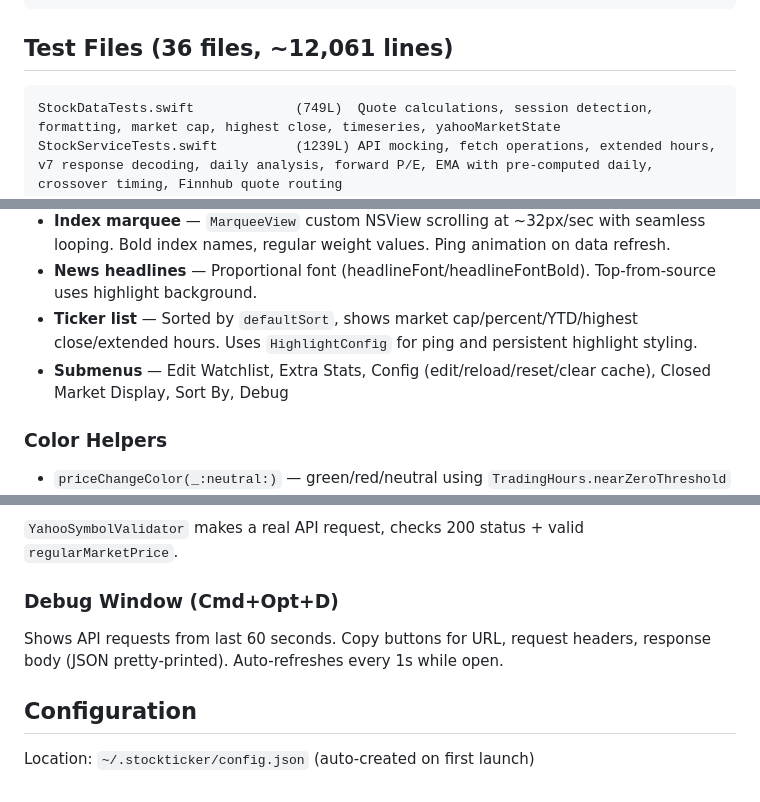
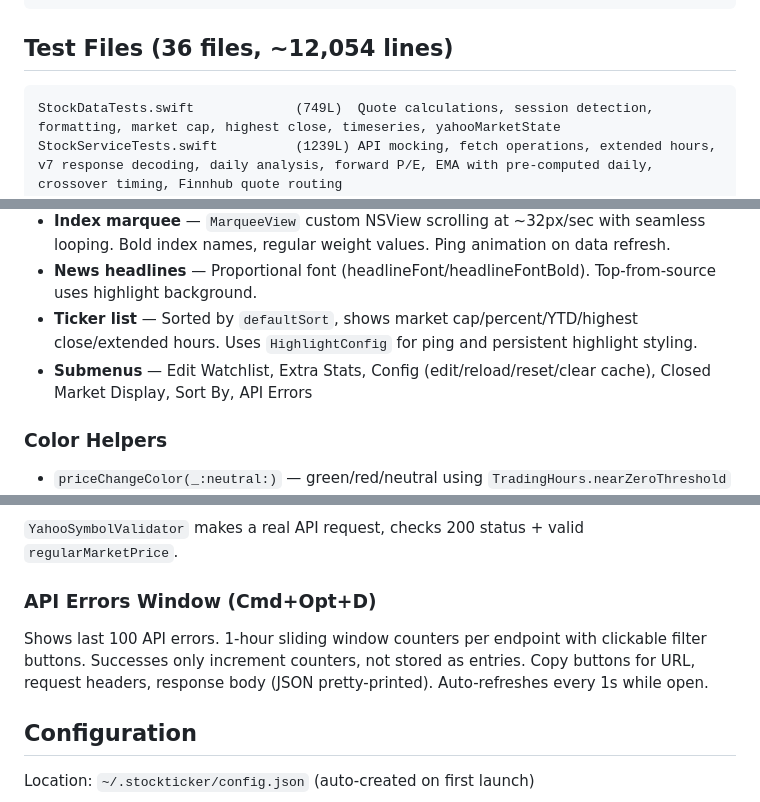
Before and after one commit to alanmarcero/StockTicker-macOS, a Markdown page: CLAUDE.md, 3 parts joined by grey strips. Rendered like a GitHub page.

````diff
--- a/CLAUDE.md
+++ b/CLAUDE.md
@@ -79,7 +79,7 @@ EMACache.swift                   (119L)  EMA cache manager (actor), daily refres
 ThrottledTaskGroup.swift         (50L)   Bounded concurrency utility with Backfill, FinnhubBackfill, and FinnhubQuote throttle modes
 ```
 
-## Test Files (36 files, ~12,061 lines)
+## Test Files (36 files, ~12,054 lines)
 
 ```
 StockDataTests.swift             (749L)  Quote calculations, session detection, formatting, market cap, highest close, timeseries, yahooMarketState
@@ -651,7 +651,7 @@ Rotates through watchlist symbols at `menuBarRotationInterval` during regular ho
 - **Index marquee** — `MarqueeView` custom NSView scrolling at ~32px/sec with seamless looping. Bold index names, regular weight values. Ping animation on data refresh.
 - **News headlines** — Proportional font (headlineFont/headlineFontBold). Top-from-source uses highlight background.
 - **Ticker list** — Sorted by `defaultSort`, shows market cap/percent/YTD/highest close/extended hours. Uses `HighlightConfig` for ping and persistent highlight styling.
-- **Submenus** — Edit Watchlist, Extra Stats, Config (edit/reload/reset/clear cache), Closed Market Display, Sort By, Debug
+- **Submenus** — Edit Watchlist, Extra Stats, Config (edit/reload/reset/clear cache), Closed Market Display, Sort By, API Errors
 
 ### Color Helpers
 - `priceChangeColor(_:neutral:)` — green/red/neutral using `TradingHours.nearZeroThreshold`
@@ -663,8 +663,8 @@ Rotates through watchlist symbols at `menuBarRotationInterval` during regular ho
 ### Symbol Validation
 `YahooSymbolValidator` makes a real API request, checks 200 status + valid `regularMarketPrice`.
 
-### Debug Window (Cmd+Opt+D)
-Shows API requests from last 60 seconds. Copy buttons for URL, request headers, response body (JSON pretty-printed). Auto-refreshes every 1s while open.
+### API Errors Window (Cmd+Opt+D)
+Shows last 100 API errors. 1-hour sliding window counters per endpoint with clickable filter buttons. Successes only increment counters, not stored as entries. Copy buttons for URL, request headers, response body (JSON pretty-printed). Auto-refreshes every 1s while open.
 
 ## Configuration
 
````
Also changed, not shown: other parts of CLAUDE.md (+6 -6 lines).
